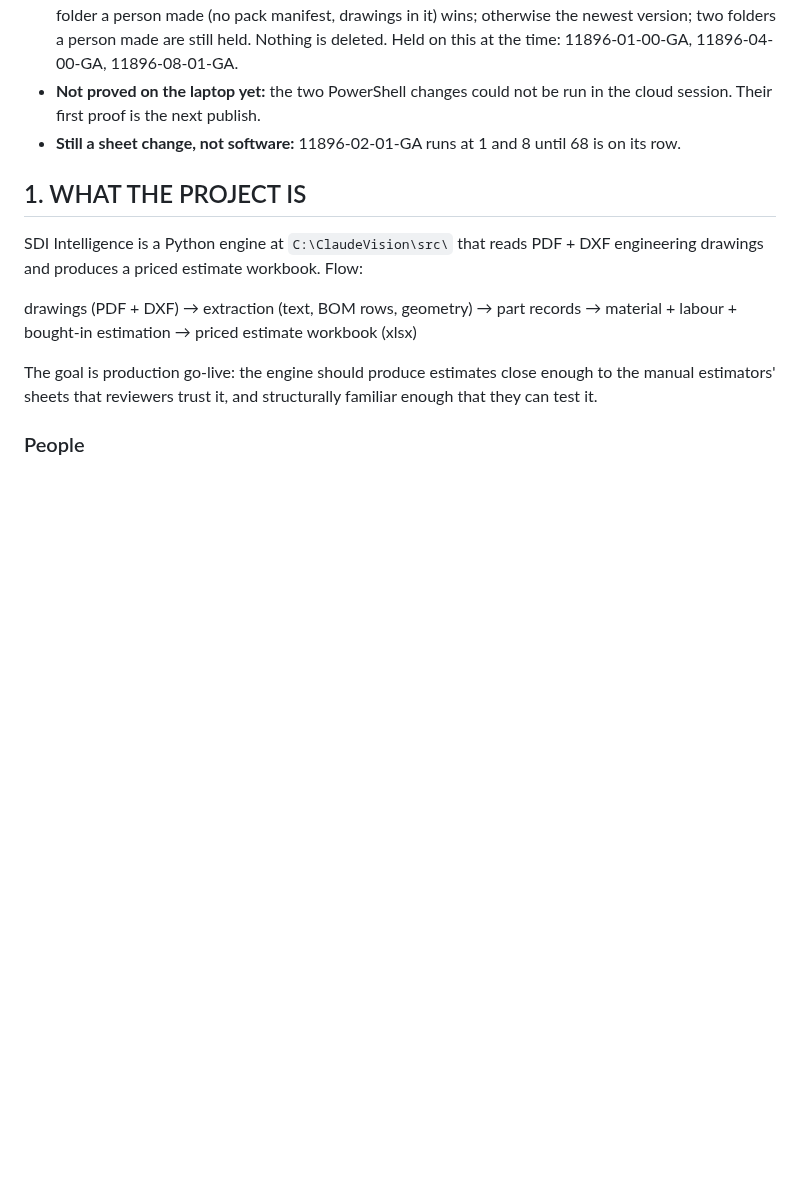
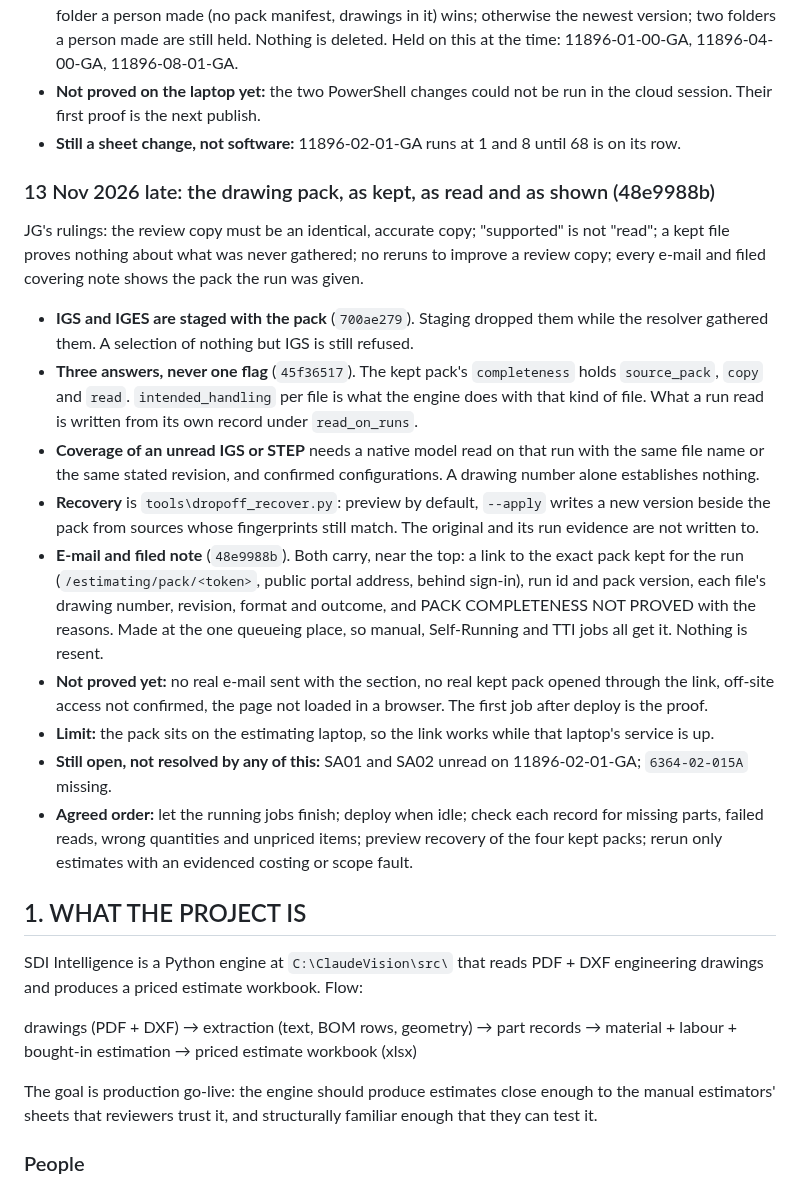
Before and after one commit to jbgray1874/ClaudeVision, a Markdown page: SDI_Intelligence_HANDOFF_STATE_2.md, the part around the change. Drawn GitHub-style; blank space fills up the shorter version.

Commit message:
Handoff: the drawing pack as kept, as read and as shown in every e-mail and filed note
Co-Authored-By: Claude Fable 5.2 <noreply@anthropic.com>
Claude-Session: https://claude.ai/code/session_01PUWPBZdXgPGwye5Br96aen

```diff
--- a/SDI_Intelligence_HANDOFF_STATE_2.md
+++ b/SDI_Intelligence_HANDOFF_STATE_2.md
@@ -307,6 +307,22 @@ Tube, then the TTI jobs.
 - **A pack and the versions kept of it are one pack** (`e95107df`). Rows were held with "2 folders fit: X, X v2 - leave one" because the pack store files a changed pack beside the old one. The share now chooses: a folder a person made (no pack manifest, drawings in it) wins; otherwise the newest version; two folders a person made are still held. Nothing is deleted. Held on this at the time: 11896-01-00-GA, 11896-04-00-GA, 11896-08-01-GA.
 - **Not proved on the laptop yet:** the two PowerShell changes could not be run in the cloud session. Their first proof is the next publish.
 - **Still a sheet change, not software:** 11896-02-01-GA runs at 1 and 8 until 68 is on its row.
+
+### 13 Nov 2026 late: the drawing pack, as kept, as read and as shown (48e9988b)
+
+JG's rulings: the review copy must be an identical, accurate copy; "supported" is not "read"; a
+kept file proves nothing about what was never gathered; no reruns to improve a review copy;
+every e-mail and filed covering note shows the pack the run was given.
+
+- **IGS and IGES are staged with the pack** (`700ae279`). Staging dropped them while the resolver gathered them. A selection of nothing but IGS is still refused.
+- **Three answers, never one flag** (`45f36517`). The kept pack's `completeness` holds `source_pack`, `copy` and `read`. `intended_handling` per file is what the engine does with that kind of file. What a run read is written from its own record under `read_on_runs`.
+- **Coverage of an unread IGS or STEP** needs a native model read on that run with the same file name or the same stated revision, and confirmed configurations. A drawing number alone establishes nothing.
+- **Recovery** is `tools\dropoff_recover.py`: preview by default, `--apply` writes a new version beside the pack from sources whose fingerprints still match. The original and its run evidence are not written to.
+- **E-mail and filed note** (`48e9988b`). Both carry, near the top: a link to the exact pack kept for the run (`/estimating/pack/<token>`, public portal address, behind sign-in), run id and pack version, each file's drawing number, revision, format and outcome, and PACK COMPLETENESS NOT PROVED with the reasons. Made at the one queueing place, so manual, Self-Running and TTI jobs all get it. Nothing is resent.
+- **Not proved yet:** no real e-mail sent with the section, no real kept pack opened through the link, off-site access not confirmed, the page not loaded in a browser. The first job after deploy is the proof.
+- **Limit:** the pack sits on the estimating laptop, so the link works while that laptop's service is up.
+- **Still open, not resolved by any of this:** SA01 and SA02 unread on 11896-02-01-GA; `6364-02-015A` missing.
+- **Agreed order:** let the running jobs finish; deploy when idle; check each record for missing parts, failed reads, wrong quantities and unpriced items; preview recovery of the four kept packs; rerun only estimates with an evidenced costing or scope fault.
 
 ## 1. WHAT THE PROJECT IS
 
```
